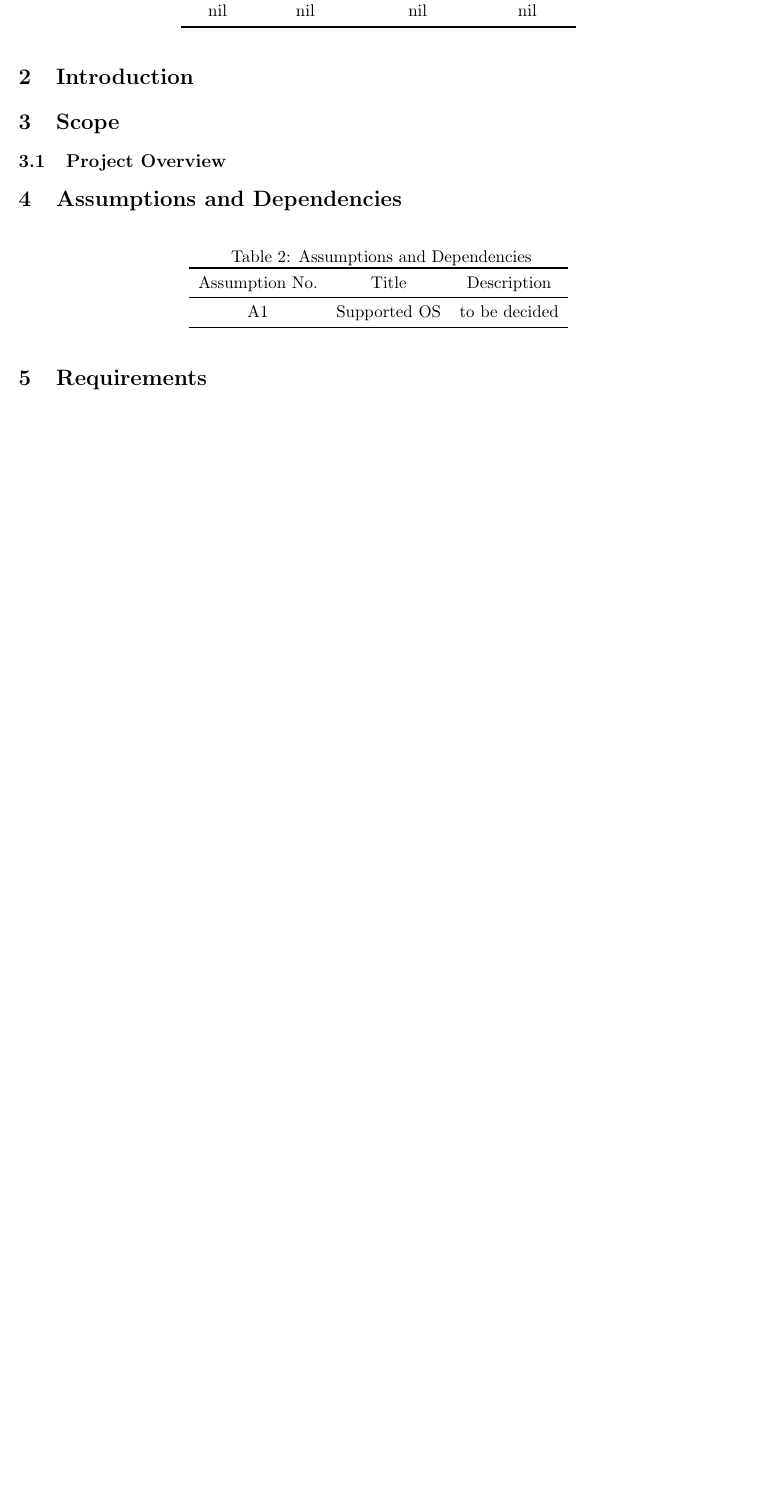
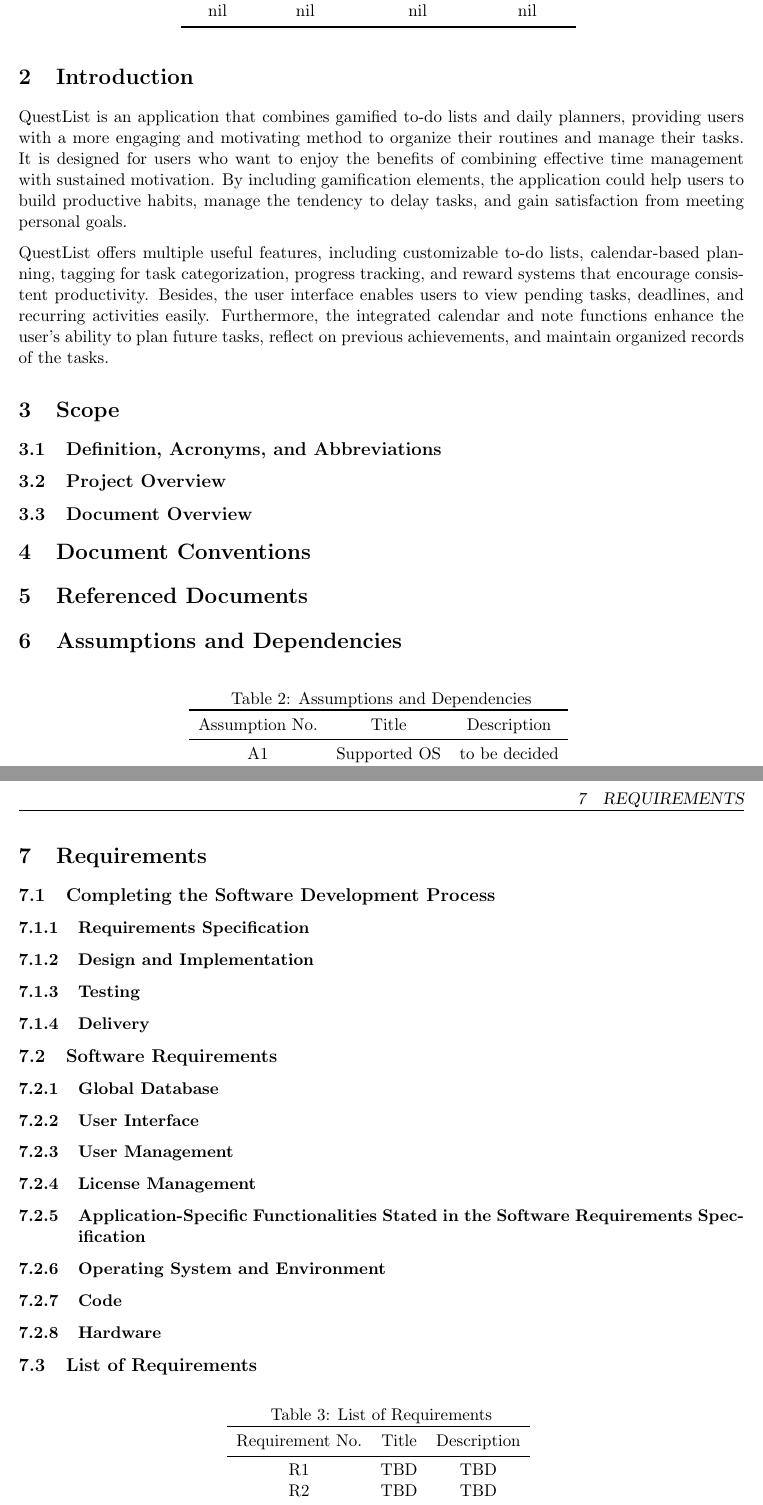
Before and after one commit to alvinng4/devban, a LaTeX document (docs/Group17_Requirements_Specification.tex): part of page 2 of 2 before the commit and two parts of pages 2 and 3 of 3 after it, the two joined at a grey line, cut so that both start at the same text, the shorter picture padded with empty space. Compiled offline with pdfLaTeX.

Commit message:
[Requirements Specification] Add introduction and some new sections
The extra sections are added based on the Project Requirements Specification template.

```diff
--- a/docs/Group17_Requirements_Specification.tex
+++ b/docs/Group17_Requirements_Specification.tex
@@ -52,7 +52,7 @@
 
 % Title
 \title{CSCI3100 Project Requirements Specification}
-\author{Group 17: Ng Ching Yin (1155175606), ...}
+\author{Group 17: Ng Ching Yin (1155175606), Lam Hoi Chun (1155192755), ...}
 \date{\today}
 
 \begin{document}
@@ -85,10 +85,29 @@
 % Introduction
 \section{Introduction}
 
+QuestList is an application that combines gamified to-do lists and daily planners, providing users with a more engaging and motivating method to organize their routines and manage their tasks.  It is designed for users who want to enjoy the benefits of combining effective time management with sustained motivation. By including gamification elements, the application could help users to build productive habits, manage the tendency to delay tasks, and gain satisfaction from meeting personal goals.
+
+QuestList offers multiple useful features, including customizable to-do lists, calendar-based planning, tagging for task categorization, progress tracking, and reward systems that encourage consistent productivity. Besides, the user interface enables users to view pending tasks, deadlines, and recurring activities easily. Furthermore, the integrated calendar and note functions enhance the user’s ability to plan future tasks, reflect on previous achievements, and maintain organized records of the tasks.
+
+
+
 % Scope
 \section{Scope}
 
+% Definition, Acronyms, and Abbreviations
+\subsection{Definition, Acronyms, and Abbreviations}
+
+% Project Overview
 \subsection{Project Overview}
+
+% Document Overview
+\subsection{Document Overview}
+
+% Document Conventions
+\section{Document Conventions}
+
+% Referenced Documents
+\section{Referenced Documents}
 
 % Assumptions and Dependencies
 \section{Assumptions and Dependencies}
@@ -108,4 +127,50 @@
 % Requirements
 \section{Requirements}
 
+\subsection{Completing the Software Development Process}
+
+\subsubsection{Requirements Specification}
+
+\subsubsection{Design and Implementation}
+
+\subsubsection{Testing}
+
+\subsubsection{Delivery}
+
+\subsection{Software Requirements}
+
+\subsubsection{Global Database}
+
+\subsubsection{User Interface}
+
+\subsubsection{User Management}
+
+\subsubsection{License Management}
+
+\subsubsection{Application-Specific Functionalities Stated in the Software Requirements
+Specification}
+
+\subsubsection{Operating System and Environment}
+
+\subsubsection{Code}
+
+\subsubsection{Hardware}
+
+% Sections of "Documents", "Source Control", "Grouping", "Other Requirements" are not copied from the template as they are the instructions of this document or the project
+
+\subsection{List of Requirements}
+\begin{table}[h]
+    \centering
+    \caption{List of Requirements}
+    \begin{tabular}{ccc}
+        \toprule
+        Requirement No. & Title & Description \\
+        \midrule
+        R1 & TBD & TBD \\
+        R2 & TBD & TBD \\
+        \bottomrule
+    \end{tabular}
+    \label{tab:docs_rev_hist}
+\end{table}
+
 \end{document}
```
